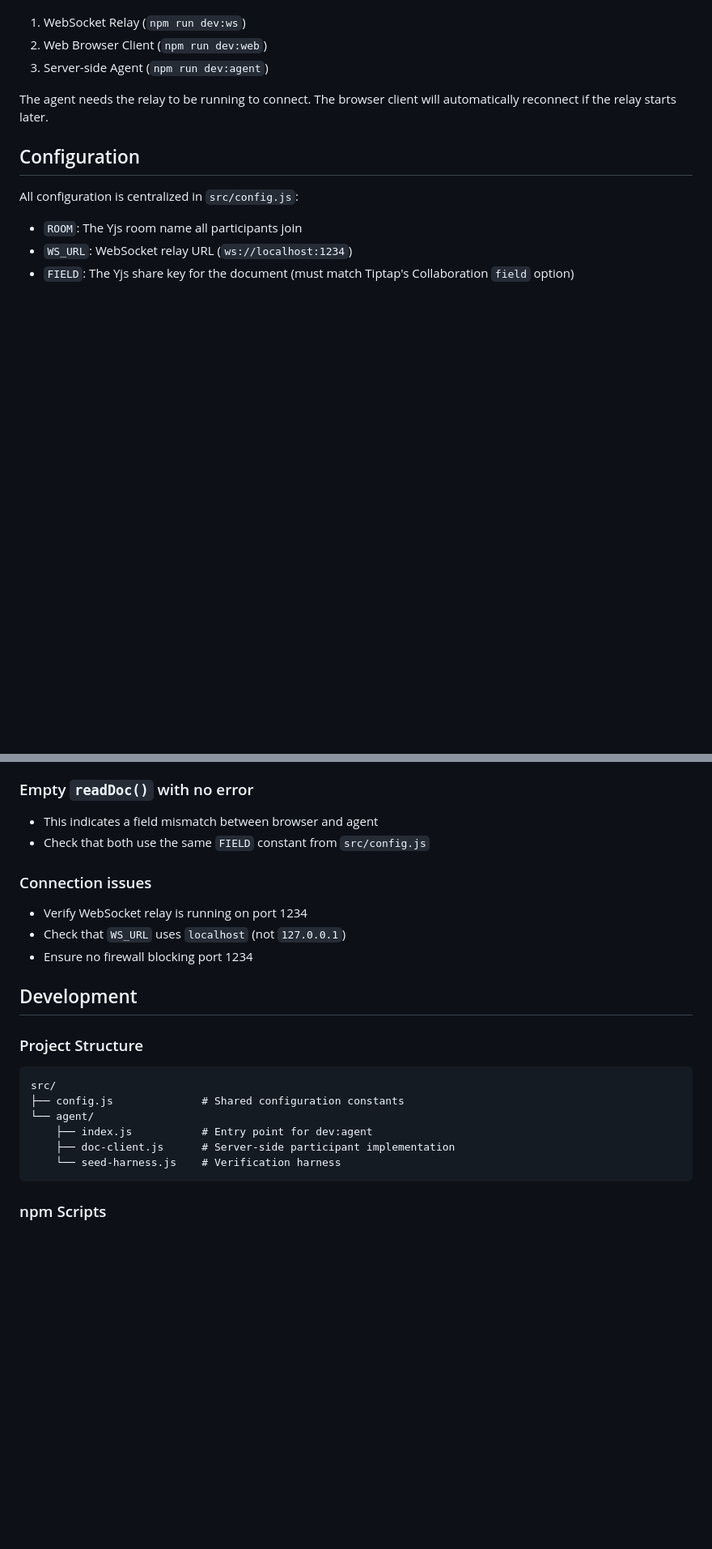
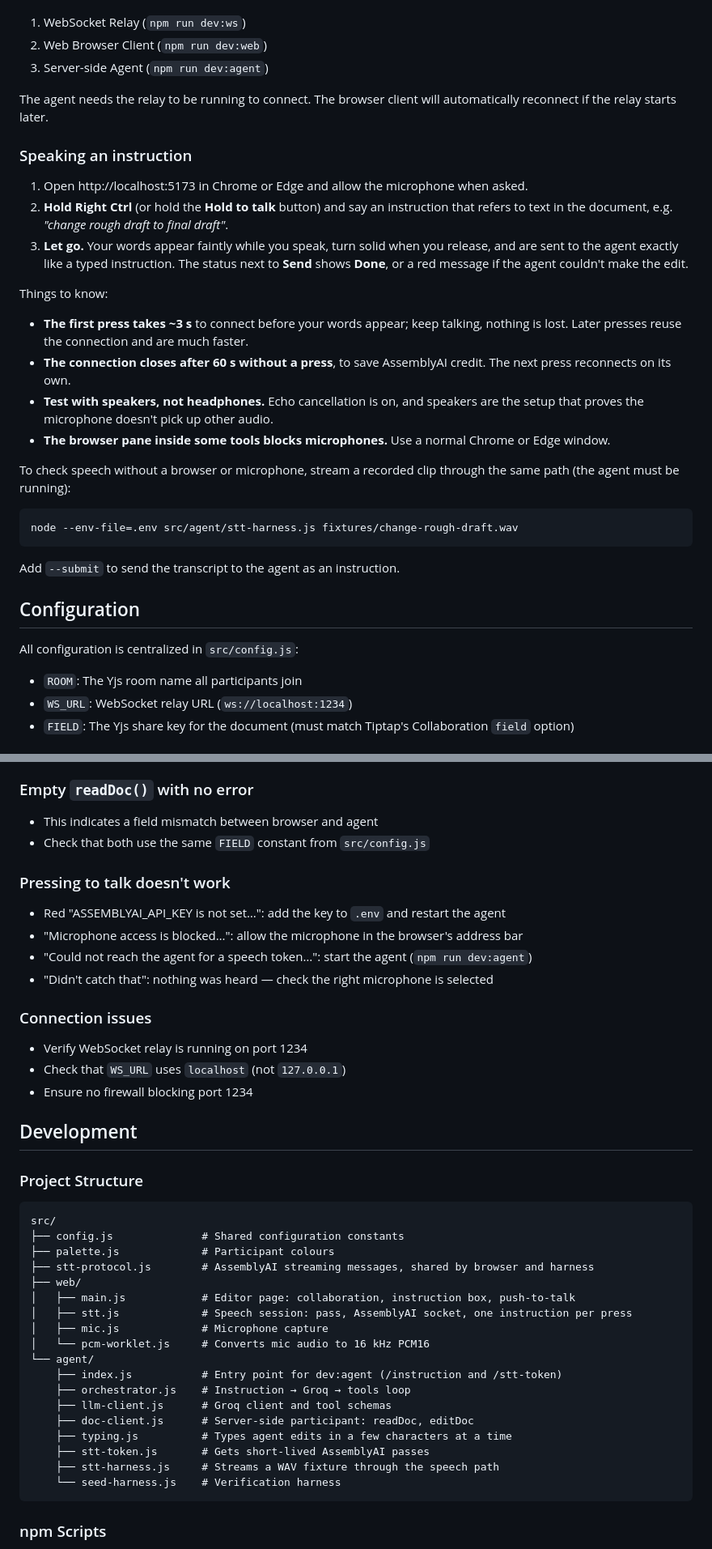
Before and after one commit to MominaAli1/VoiceAgent, a Markdown page: README.md, 2 parts joined by grey strips. Shown at 81% size. Drawn GitHub-style; blank space fills up the shorter version.

Commit message:
docs: Milestone C acceptance results, README speech section, PWA note
- tasks.md: group 27 run against real Groq and AssemblyAI (27.2-27.7 pass;
  27.1 partial - 300 ms first-partial target not met; 27.8 README done,
  clean-checkout run still open), 23.6 confirmed in a manual run with a real
  microphone, status table updated, and a "Later" note to turn the app into
  a PWA
- README: AssemblyAI key setup, speaking an instruction (Right Ctrl or the
  button, first-press delay, idle close, speakers not headphones), the
  stt-harness command, push-to-talk troubleshooting, updated file layout

````diff
--- a/README.md
+++ b/README.md
@@ -67,6 +75,35 @@ You must start the processes in this exact order:
 
 The agent needs the relay to be running to connect. The browser client will automatically reconnect if the relay starts later.
 
+### Speaking an instruction
+
+1. Open http://localhost:5173 in Chrome or Edge and allow the microphone when asked.
+2. **Hold Right Ctrl** (or hold the **Hold to talk** button) and say an instruction that
+   refers to text in the document, e.g. *"change rough draft to final draft"*.
+3. **Let go.** Your words appear faintly while you speak, turn solid when you release,
+   and are sent to the agent exactly like a typed instruction. The status next to
+   **Send** shows **Done**, or a red message if the agent couldn't make the edit.
+
+Things to know:
+
+- **The first press takes ~3 s** to connect before your words appear; keep talking,
+  nothing is lost. Later presses reuse the connection and are much faster.
+- **The connection closes after 60 s without a press**, to save AssemblyAI credit.
+  The next press reconnects on its own.
+- **Test with speakers, not headphones.** Echo cancellation is on, and speakers are
+  the setup that proves the microphone doesn't pick up other audio.
+- **The browser pane inside some tools blocks microphones.** Use a normal Chrome or
+  Edge window.
+
+To check speech without a browser or microphone, stream a recorded clip through the
+same path (the agent must be running):
+
+```bash
+node --env-file=.env src/agent/stt-harness.js fixtures/change-rough-draft.wav
+```
+
+Add `--submit` to send the transcript to the agent as an instruction.
+
 ## Configuration
 
 All configuration is centralized in `src/config.js`:
@@ -128,6 +167,12 @@ The `FIELD` constant must match the `field` option in Tiptap's Collaboration ext
 - This indicates a field mismatch between browser and agent
 - Check that both use the same `FIELD` constant from `src/config.js`
 
+### Pressing to talk doesn't work
+- Red "ASSEMBLYAI_API_KEY is not set…": add the key to `.env` and restart the agent
+- "Microphone access is blocked…": allow the microphone in the browser's address bar
+- "Could not reach the agent for a speech token…": start the agent (`npm run dev:agent`)
+- "Didn't catch that": nothing was heard — check the right microphone is selected
+
 ### Connection issues
 - Verify WebSocket relay is running on port 1234
 - Check that `WS_URL` uses `localhost` (not `127.0.0.1`)
@@ -140,9 +185,21 @@ The `FIELD` constant must match the `field` option in Tiptap's Collaboration ext
 ```
 src/
 ├── config.js              # Shared configuration constants
+├── palette.js             # Participant colours
+├── stt-protocol.js        # AssemblyAI streaming messages, shared by browser and harness
+├── web/
+│   ├── main.js            # Editor page: collaboration, instruction box, push-to-talk
+│   ├── stt.js             # Speech session: pass, AssemblyAI socket, one instruction per press
+│   ├── mic.js             # Microphone capture
+│   └── pcm-worklet.js     # Converts mic audio to 16 kHz PCM16
 └── agent/
-    ├── index.js           # Entry point for dev:agent
-    ├── doc-client.js      # Server-side participant implementation
+    ├── index.js           # Entry point for dev:agent (/instruction and /stt-token)
+    ├── orchestrator.js    # Instruction → Groq → tools loop
+    ├── llm-client.js      # Groq client and tool schemas
+    ├── doc-client.js      # Server-side participant: readDoc, editDoc
+    ├── typing.js          # Types agent edits in a few characters at a time
+    ├── stt-token.js       # Gets short-lived AssemblyAI passes
+    ├── stt-harness.js     # Streams a WAV fixture through the speech path
     └── seed-harness.js    # Verification harness
 ```
 
````
Also changed, not shown: other parts of README.md (+14 -4 lines), 1 other file.
